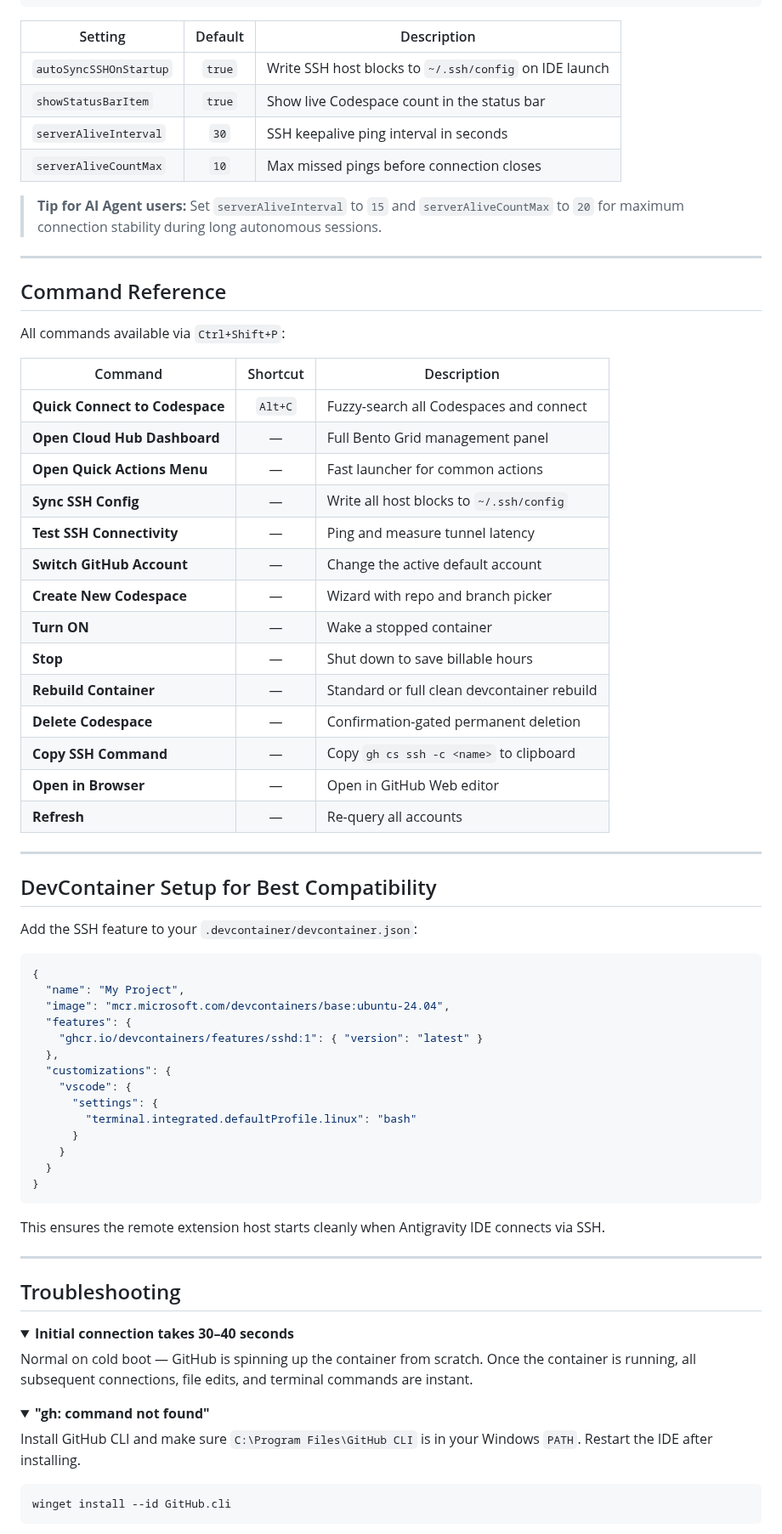
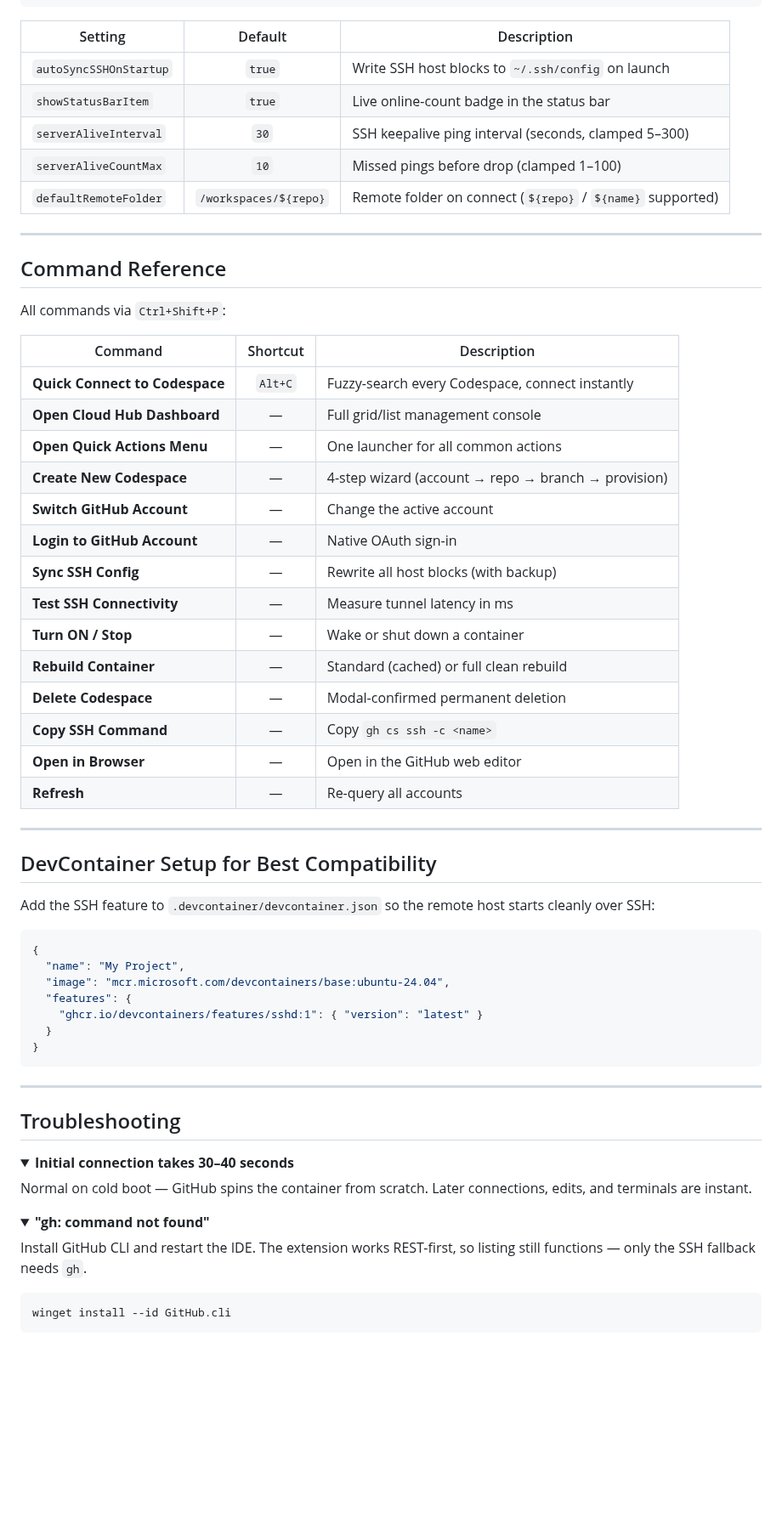
Before and after one commit to Nir-Bhay/antigravity-codespaces, a Markdown page: README.md, the part around one of its changes. Shown at 85% size. Rendered like a GitHub page; folded sections open; blank space fills up the shorter version.

````diff
--- a/README.md
+++ b/README.md
@@ -198,41 +220,40 @@ Click the **cloud icon** in the Activity Bar. The extension auto-discovers all a
 
 | Setting | Default | Description |
 |---|:---:|---|
-| `autoSyncSSHOnStartup` | `true` | Write SSH host blocks to `~/.ssh/config` on IDE launch |
-| `showStatusBarItem` | `true` | Show live Codespace count in the status bar |
-| `serverAliveInterval` | `30` | SSH keepalive ping interval in seconds |
-| `serverAliveCountMax` | `10` | Max missed pings before connection closes |
-
-> **Tip for AI Agent users:** Set `serverAliveInterval` to `15` and `serverAliveCountMax` to `20` for maximum connection stability during long autonomous sessions.
+| `autoSyncSSHOnStartup` | `true` | Write SSH host blocks to `~/.ssh/config` on launch |
+| `showStatusBarItem` | `true` | Live online-count badge in the status bar |
+| `serverAliveInterval` | `30` | SSH keepalive ping interval (seconds, clamped 5–300) |
+| `serverAliveCountMax` | `10` | Missed pings before drop (clamped 1–100) |
+| `defaultRemoteFolder` | `/workspaces/${repo}` | Remote folder on connect (`${repo}` / `${name}` supported) |
 
 ---
 
 ## Command Reference
 
-All commands available via `Ctrl+Shift+P`:
+All commands via `Ctrl+Shift+P`:
 
 | Command | Shortcut | Description |
 |---|:---:|---|
-| **Quick Connect to Codespace** | `Alt+C` | Fuzzy-search all Codespaces and connect |
-| **Open Cloud Hub Dashboard** | — | Full Bento Grid management panel |
-| **Open Quick Actions Menu** | — | Fast launcher for common actions |
-| **Sync SSH Config** | — | Write all host blocks to `~/.ssh/config` |
-| **Test SSH Connectivity** | — | Ping and measure tunnel latency |
-| **Switch GitHub Account** | — | Change the active default account |
-| **Create New Codespace** | — | Wizard with repo and branch picker |
-| **Turn ON** | — | Wake a stopped container |
-| **Stop** | — | Shut down to save billable hours |
-| **Rebuild Container** | — | Standard or full clean devcontainer rebuild |
-| **Delete Codespace** | — | Confirmation-gated permanent deletion |
-| **Copy SSH Command** | — | Copy `gh cs ssh -c <name>` to clipboard |
-| **Open in Browser** | — | Open in GitHub Web editor |
+| **Quick Connect to Codespace** | `Alt+C` | Fuzzy-search every Codespace, connect instantly |
+| **Open Cloud Hub Dashboard** | — | Full grid/list management console |
+| **Open Quick Actions Menu** | — | One launcher for all common actions |
+| **Create New Codespace** | — | 4-step wizard (account → repo → branch → provision) |
+| **Switch GitHub Account** | — | Change the active account |
+| **Login to GitHub Account** | — | Native OAuth sign-in |
+| **Sync SSH Config** | — | Rewrite all host blocks (with backup) |
+| **Test SSH Connectivity** | — | Measure tunnel latency in ms |
+| **Turn ON / Stop** | — | Wake or shut down a container |
+| **Rebuild Container** | — | Standard (cached) or full clean rebuild |
+| **Delete Codespace** | — | Modal-confirmed permanent deletion |
+| **Copy SSH Command** | — | Copy `gh cs ssh -c <name>` |
+| **Open in Browser** | — | Open in the GitHub web editor |
 | **Refresh** | — | Re-query all accounts |
 
 ---
 
 ## DevContainer Setup for Best Compatibility
 
-Add the SSH feature to your `.devcontainer/devcontainer.json`:
+Add the SSH feature to `.devcontainer/devcontainer.json` so the remote host starts cleanly over SSH:
 
 ```json
 {
@@ -240,18 +261,9 @@ Add the SSH feature to your `.devcontainer/devcontainer.json`:
   "image": "mcr.microsoft.com/devcontainers/base:ubuntu-24.04",
   "features": {
     "ghcr.io/devcontainers/features/sshd:1": { "version": "latest" }
-  },
-  "customizations": {
-    "vscode": {
-      "settings": {
-        "terminal.integrated.defaultProfile.linux": "bash"
-      }
-    }
   }
 }
 ```
-
-This ensures the remote extension host starts cleanly when Antigravity IDE connects via SSH.
 
 ---
 
@@ -260,14 +272,14 @@ This ensures the remote extension host starts cleanly when Antigravity IDE conne
 <details>
 <summary><strong>Initial connection takes 30–40 seconds</strong></summary>
 
-Normal on cold boot — GitHub is spinning up the container from scratch. Once the container is running, all subsequent connections, file edits, and terminal commands are instant.
+Normal on cold boot — GitHub spins the container from scratch. Later connections, edits, and terminals are instant.
 
 </details>
 
 <details>
 <summary><strong>"gh: command not found"</strong></summary>
 
-Install GitHub CLI and make sure `C:\Program Files\GitHub CLI` is in your Windows `PATH`. Restart the IDE after installing.
+Install GitHub CLI and restart the IDE. The extension works REST-first, so listing still functions — only the SSH fallback needs `gh`.
 
 ```powershell
 winget install --id GitHub.cli
````
Also changed, not shown: other parts of README.md (+161 -114 lines), assets/dashboard-demo.png (deleted), assets/sidebar-demo.png (deleted), image.png (added).
